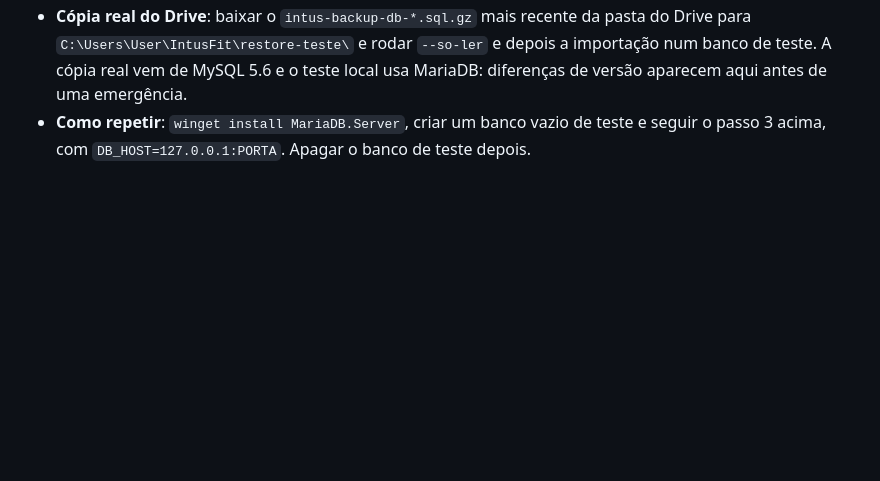
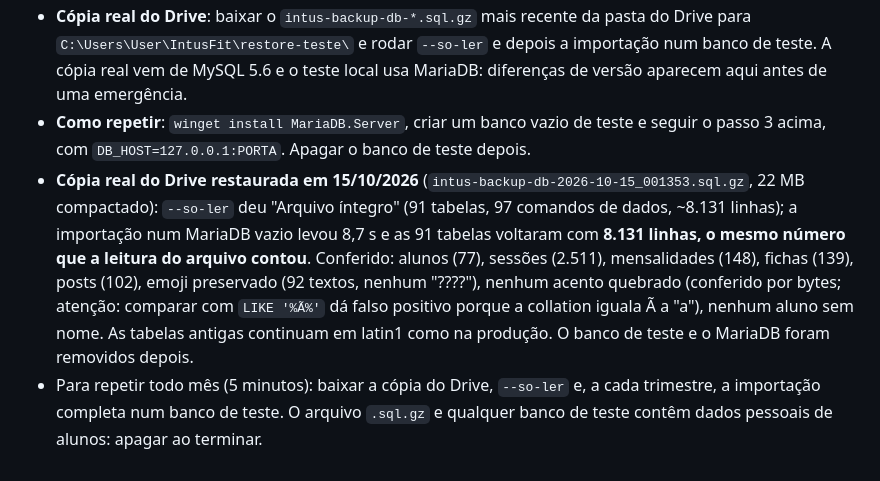
Before and after one commit to intusfit/intusfit-app, a Markdown page: tools/backup/RESTAURAR.md, the part around the change. GitHub-like rendering; blank space fills up the shorter version.

Commit message:
Registra a restauracao da copia real do Drive
Co-Authored-By: Claude Sonnet 5.5 <noreply@anthropic.com>

```diff
--- a/tools/backup/RESTAURAR.md
+++ b/tools/backup/RESTAURAR.md
@@ -46,3 +46,5 @@ Só com o OK do Luiz e depois de baixar uma cópia de segurança do estado atual
 - **Cópia sintética**: o script real do backup (`cron-backup.php`) gerou o dump de um banco MariaDB local com os casos difíceis (aspas simples e duplas, `;` e `);` dentro do texto, barra invertida, emoji, NULL, texto de 70 KB, tabela vazia, 1.200 linhas), o `restaurar.php` importou num banco vazio e a comparação linha a linha (soma de verificação por tabela) deu **idêntica** nas 4 tabelas.
 - **Cópia real do Drive**: baixar o `intus-backup-db-*.sql.gz` mais recente da pasta do Drive para `C:\Users\User\IntusFit\restore-teste\` e rodar `--so-ler` e depois a importação num banco de teste. A cópia real vem de MySQL 5.6 e o teste local usa MariaDB: diferenças de versão aparecem aqui antes de uma emergência.
 - **Como repetir**: `winget install MariaDB.Server`, criar um banco vazio de teste e seguir o passo 3 acima, com `DB_HOST=127.0.0.1:PORTA`. Apagar o banco de teste depois.
+- **Cópia real do Drive restaurada em 15/10/2026** (`intus-backup-db-2026-10-15_001353.sql.gz`, 22 MB compactado): `--so-ler` deu "Arquivo íntegro" (91 tabelas, 97 comandos de dados, ~8.131 linhas); a importação num MariaDB vazio levou 8,7 s e as 91 tabelas voltaram com **8.131 linhas, o mesmo número que a leitura do arquivo contou**. Conferido: alunos (77), sessões (2.511), mensalidades (148), fichas (139), posts (102), emoji preservado (92 textos, nenhum "????"), nenhum acento quebrado (conferido por bytes; atenção: comparar com `LIKE '%Ã%'` dá falso positivo porque a collation iguala Ã a "a"), nenhum aluno sem nome. As tabelas antigas continuam em latin1 como na produção. O banco de teste e o MariaDB foram removidos depois.
+- Para repetir todo mês (5 minutos): baixar a cópia do Drive, `--so-ler` e, a cada trimestre, a importação completa num banco de teste. O arquivo `.sql.gz` e qualquer banco de teste contêm dados pessoais de alunos: apagar ao terminar.
```
